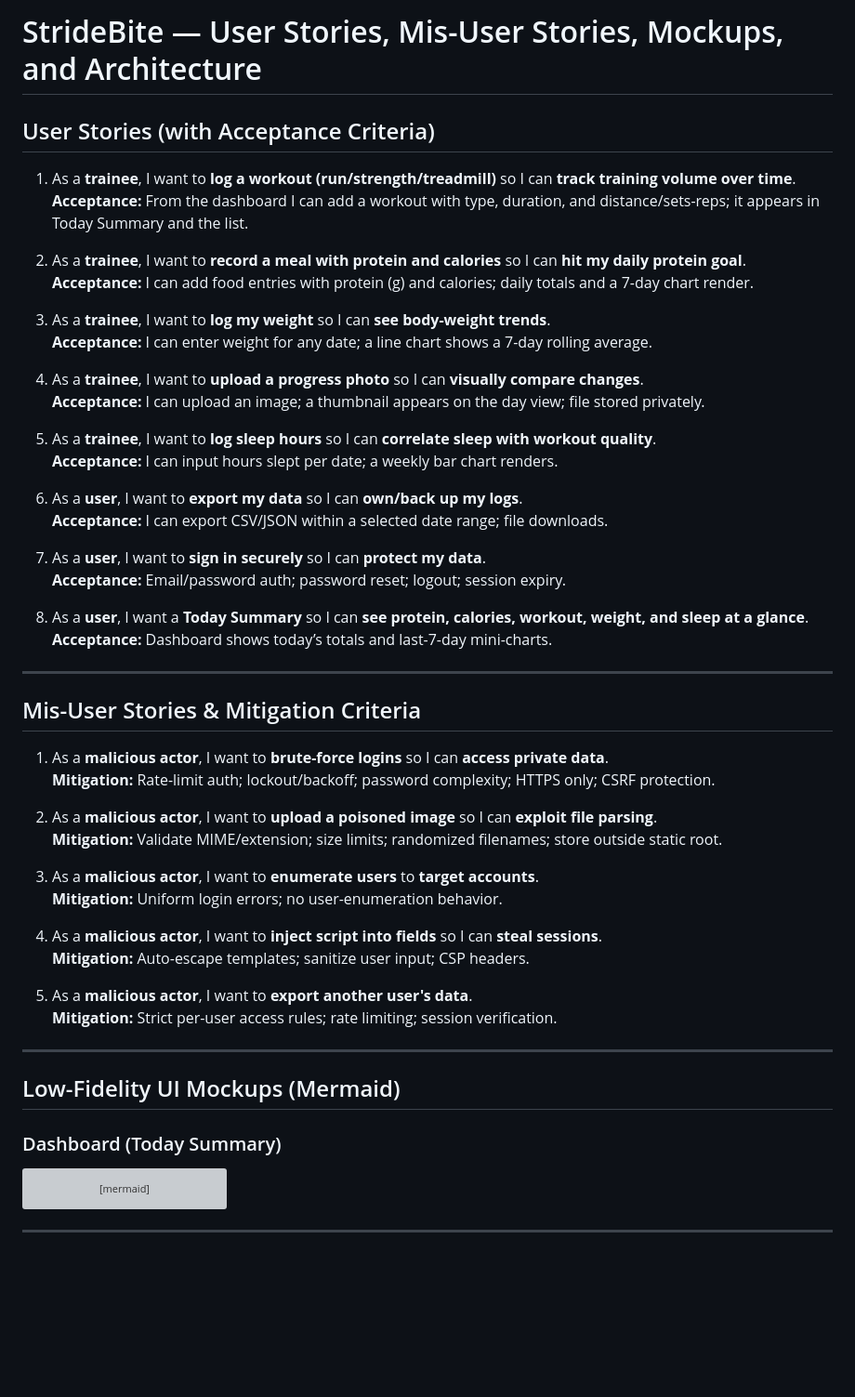
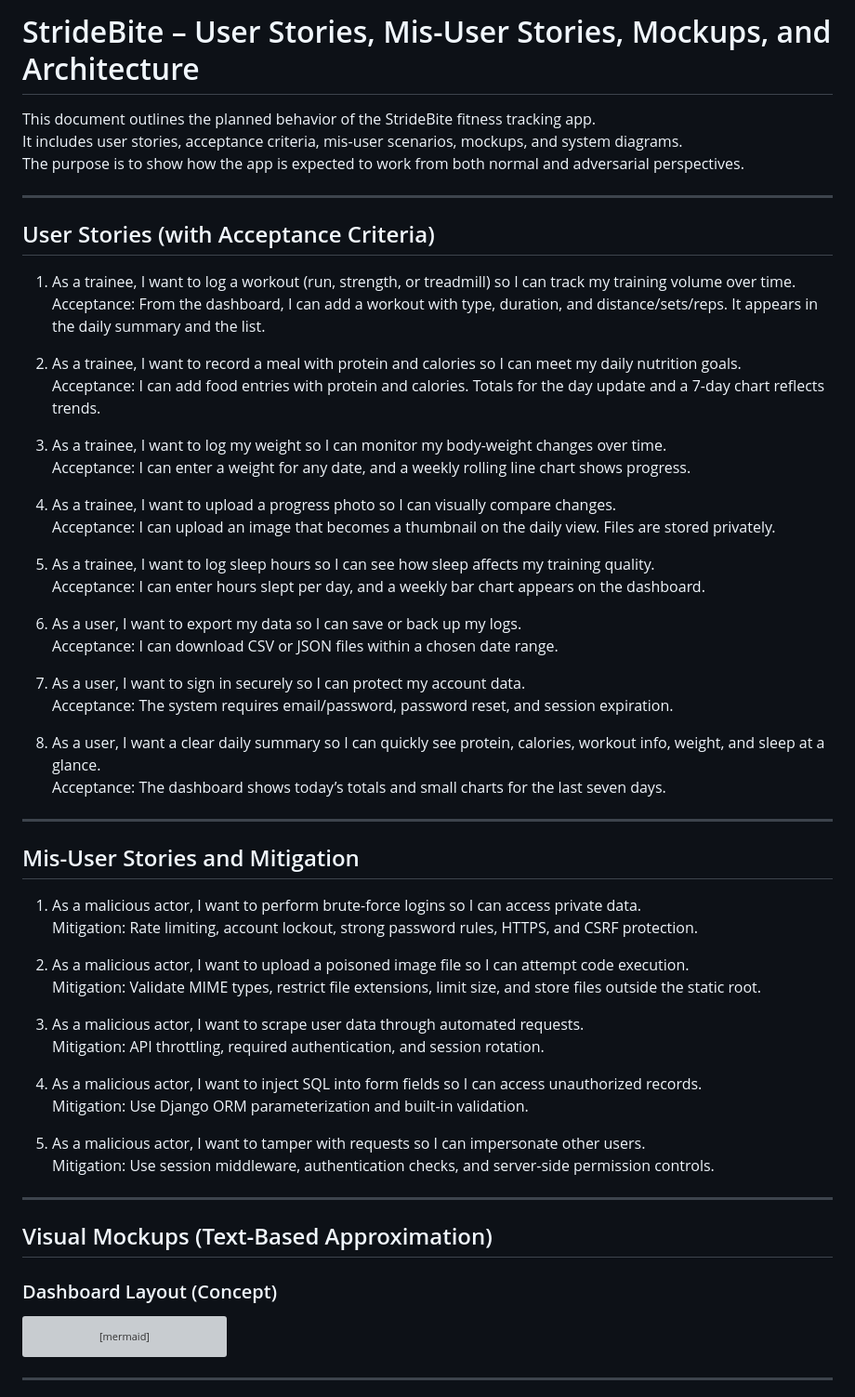
Before and after one commit to EliyaAblet/stridebite, a Markdown page: docs/README.md, the part around the change. Shown: that part at 93% size. Drawn GitHub-style; blank space fills up the shorter version; grey boxes are pictures that could not be loaded.

Commit message:
Rewrite docs README with clearer user stories, mis-user stories, and diagrams

````diff
--- a/docs/README.md
+++ b/docs/README.md
@@ -1,55 +1,61 @@
-# StrideBite — User Stories, Mis-User Stories, Mockups, and Architecture
+# StrideBite – User Stories, Mis-User Stories, Mockups, and Architecture
+
+This document outlines the planned behavior of the StrideBite fitness tracking app.
+It includes user stories, acceptance criteria, mis-user scenarios, mockups, and system diagrams.
+The purpose is to show how the app is expected to work from both normal and adversarial perspectives.
+
+---
 
 ## User Stories (with Acceptance Criteria)
 
-1. As a **trainee**, I want to **log a workout (run/strength/treadmill)** so I can **track training volume over time**.
-   **Acceptance:** From the dashboard I can add a workout with type, duration, and distance/sets-reps; it appears in Today Summary and the list.
+1. As a trainee, I want to log a workout (run, strength, or treadmill) so I can track my training volume over time.
+   Acceptance: From the dashboard, I can add a workout with type, duration, and distance/sets/reps. It appears in the daily summary and the list.
 
-2. As a **trainee**, I want to **record a meal with protein and calories** so I can **hit my daily protein goal**.
-   **Acceptance:** I can add food entries with protein (g) and calories; daily totals and a 7-day chart render.
+2. As a trainee, I want to record a meal with protein and calories so I can meet my daily nutrition goals.
+   Acceptance: I can add food entries with protein and calories. Totals for the day update and a 7-day chart reflects trends.
 
-3. As a **trainee**, I want to **log my weight** so I can **see body-weight trends**.
-   **Acceptance:** I can enter weight for any date; a line chart shows a 7-day rolling average.
+3. As a trainee, I want to log my weight so I can monitor my body-weight changes over time.
+   Acceptance: I can enter a weight for any date, and a weekly rolling line chart shows progress.
 
-4. As a **trainee**, I want to **upload a progress photo** so I can **visually compare changes**.
-   **Acceptance:** I can upload an image; a thumbnail appears on the day view; file stored privately.
+4. As a trainee, I want to upload a progress photo so I can visually compare changes.
+   Acceptance: I can upload an image that becomes a thumbnail on the daily view. Files are stored privately.
 
-5. As a **trainee**, I want to **log sleep hours** so I can **correlate sleep with workout quality**.
-   **Acceptance:** I can input hours slept per date; a weekly bar chart renders.
+5. As a trainee, I want to log sleep hours so I can see how sleep affects my training quality.
+   Acceptance: I can enter hours slept per day, and a weekly bar chart appears on the dashboard.
 
-6. As a **user**, I want to **export my data** so I can **own/back up my logs**.
-   **Acceptance:** I can export CSV/JSON within a selected date range; file downloads.
+6. As a user, I want to export my data so I can save or back up my logs.
+   Acceptance: I can download CSV or JSON files within a chosen date range.
 
-7. As a **user**, I want to **sign in securely** so I can **protect my data**.
-   **Acceptance:** Email/password auth; password reset; logout; session expiry.
+7. As a user, I want to sign in securely so I can protect my account data.
+   Acceptance: The system requires email/password, password reset, and session expiration.
 
-8. As a **user**, I want a **Today Summary** so I can **see protein, calories, workout, weight, and sleep at a glance**.
-   **Acceptance:** Dashboard shows today’s totals and last-7-day mini-charts.
+8. As a user, I want a clear daily summary so I can quickly see protein, calories, workout info, weight, and sleep at a glance.
+   Acceptance: The dashboard shows today’s totals and small charts for the last seven days.
 
 ---
 
-## Mis-User Stories & Mitigation Criteria
+## Mis-User Stories and Mitigation
 
-1. As a **malicious actor**, I want to **brute-force logins** so I can **access private data**.
-   **Mitigation:** Rate-limit auth; lockout/backoff; password complexity; HTTPS only; CSRF protection.
+1. As a malicious actor, I want to perform brute-force logins so I can access private data.
+   Mitigation: Rate limiting, account lockout, strong password rules, HTTPS, and CSRF protection.
 
-2. As a **malicious actor**, I want to **upload a poisoned image** so I can **exploit file parsing**.
-   **Mitigation:** Validate MIME/extension; size limits; randomized filenames; store outside static root.
+2. As a malicious actor, I want to upload a poisoned image file so I can attempt code execution.
+   Mitigation: Validate MIME types, restrict file extensions, limit size, and store files outside the static root.
 
-3. As a **malicious actor**, I want to **enumerate users** to **target accounts**.
-   **Mitigation:** Uniform login errors; no user-enumeration behavior.
+3. As a malicious actor, I want to scrape user data through automated requests.
+   Mitigation: API throttling, required authentication, and session rotation.
 
-4. As a **malicious actor**, I want to **inject script into fields** so I can **steal sessions**.
-   **Mitigation:** Auto-escape templates; sanitize user input; CSP headers.
+4. As a malicious actor, I want to inject SQL into form fields so I can access unauthorized records.
+   Mitigation: Use Django ORM parameterization and built-in validation.
 
-5. As a **malicious actor**, I want to **export another user's data**.
-   **Mitigation:** Strict per-user access rules; rate limiting; session verification.
+5. As a malicious actor, I want to tamper with requests so I can impersonate other users.
+   Mitigation: Use session middleware, authentication checks, and server-side permission controls.
 
 ---
 
-## Low-Fidelity UI Mockups (Mermaid)
+## Visual Mockups (Text-Based Approximation)
 
-### Dashboard (Today Summary)
+### Dashboard Layout (Concept)
 
 ```mermaid
 flowchart TD
````
